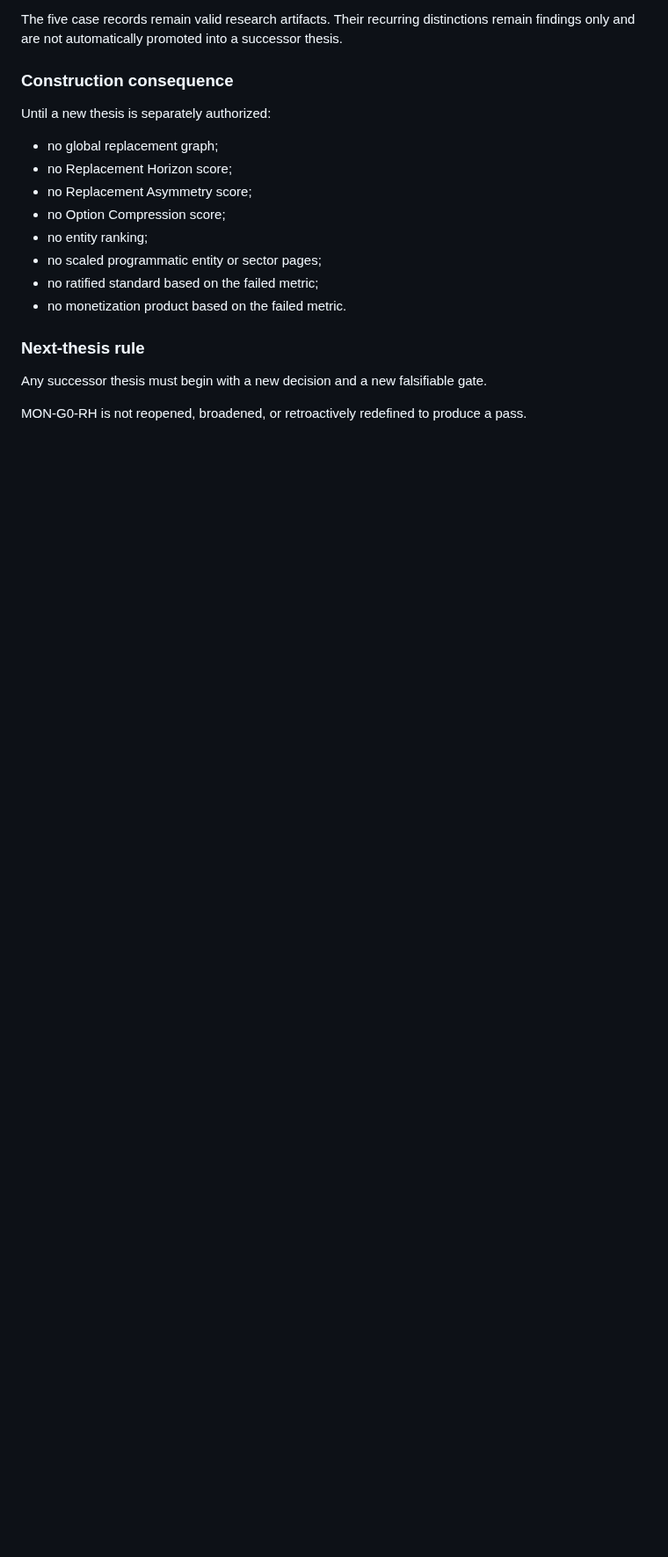
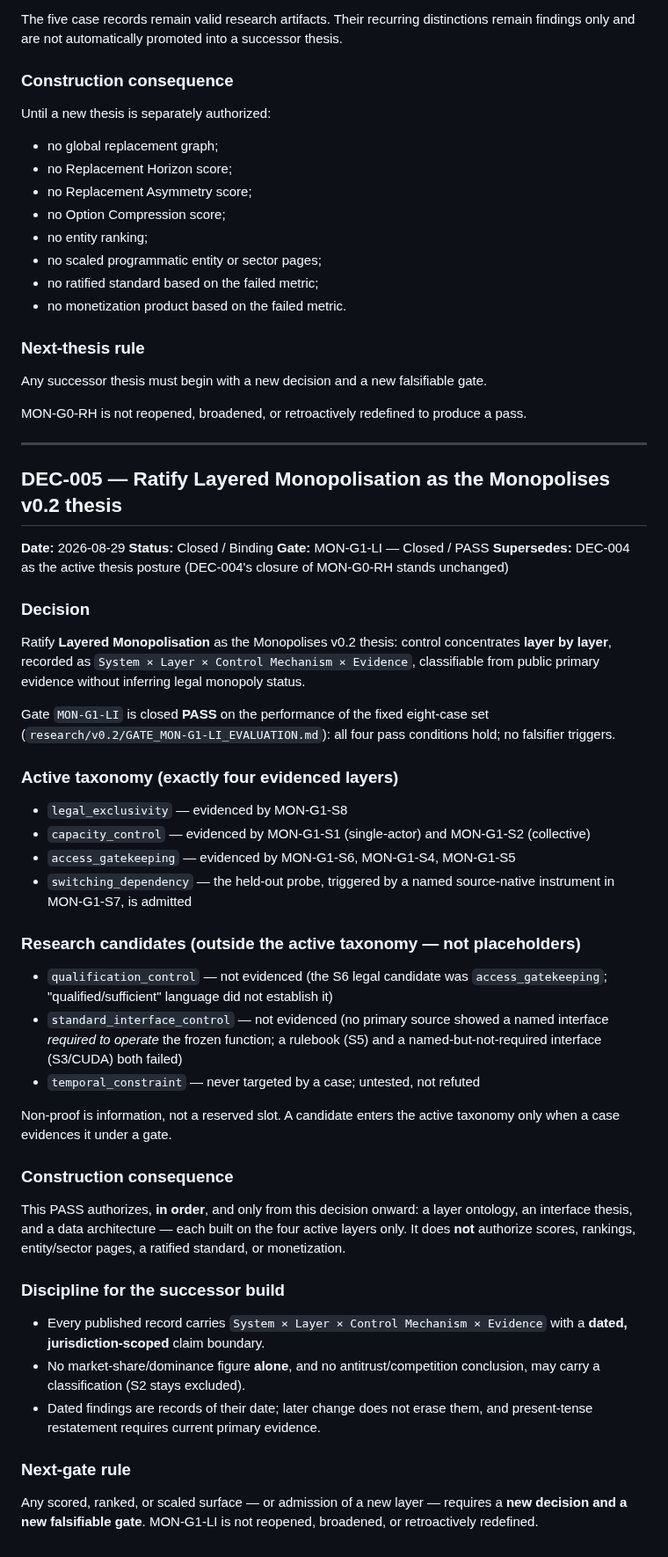
Before and after one commit to Sohadot/Monopolises, a Markdown page: DECISION_LOG.md, the part around the change. Shown at 88% size. GitHub-like rendering; blank space fills up the shorter version.

Commit message:
DEC-005: ratify Layered Monopolisation v0.2; close MON-G1-LI as PASS
Enact the decision recommended by the full-set evaluation (which is now on main).

- DECISION_LOG.md: append DEC-005 (Closed / Binding). Ratifies Layered
  Monopolisation as the v0.2 thesis; records MON-G1-LI Closed / PASS; fixes the
  active taxonomy at exactly four evidenced layers (legal_exclusivity,
  capacity_control, access_gatekeeping, switching_dependency); keeps
  qualification_control, standard_interface_control, temporal_constraint as
  research candidates outside the active taxonomy; authorizes an ontology/
  interface/data architecture (in order) on the four layers only -- not scores,
  rankings, entity pages, or monetization; requires a new decision + gate for any
  scaled surface or new layer.
- research/v0.2/LAYER_IDENTIFIABILITY_GATE.md: Status -> Closed - PASS, with
  evaluation and DEC-005 cross-references.
- research/v0.2/THESIS_CANDIDATE.md: Status -> Ratified by DEC-005; note that the
  active taxonomy is the four evidenced layers and the provisional six-layer list
  was the gate's test instrument.

Does not start any ontology/interface/data-architecture work -- that follows only
after this decision is merged.

Co-Authored-By: Claude Opus 4.8 <noreply@anthropic.com>
Claude-Session: https://claude.ai/code/session_01XApXGedv5VE3QPbDmBYmLm

```diff
--- a/DECISION_LOG.md
+++ b/DECISION_LOG.md
@@ -120,3 +120,47 @@ Until a new thesis is separately authorized:
 Any successor thesis must begin with a new decision and a new falsifiable gate.
 
 MON-G0-RH is not reopened, broadened, or retroactively redefined to produce a pass.
+
+---
+
+## DEC-005 — Ratify Layered Monopolisation as the Monopolises v0.2 thesis
+
+**Date:** 2026-08-29
+**Status:** Closed / Binding
+**Gate:** MON-G1-LI — Closed / PASS
+**Supersedes:** DEC-004 as the active thesis posture (DEC-004's closure of MON-G0-RH stands unchanged)
+
+### Decision
+
+Ratify **Layered Monopolisation** as the Monopolises v0.2 thesis: control concentrates **layer by layer**, recorded as `System × Layer × Control Mechanism × Evidence`, classifiable from public primary evidence without inferring legal monopoly status.
+
+Gate `MON-G1-LI` is closed **PASS** on the performance of the fixed eight-case set (`research/v0.2/GATE_MON-G1-LI_EVALUATION.md`): all four pass conditions hold; no falsifier triggers.
+
+### Active taxonomy (exactly four evidenced layers)
+
+- `legal_exclusivity` — evidenced by MON-G1-S8
+- `capacity_control` — evidenced by MON-G1-S1 (single-actor) and MON-G1-S2 (collective)
+- `access_gatekeeping` — evidenced by MON-G1-S6, MON-G1-S4, MON-G1-S5
+- `switching_dependency` — the held-out probe, triggered by a named source-native instrument in MON-G1-S7, is admitted
+
+### Research candidates (outside the active taxonomy — not placeholders)
+
+- `qualification_control` — not evidenced (the S6 legal candidate was `access_gatekeeping`; "qualified/sufficient" language did not establish it)
+- `standard_interface_control` — not evidenced (no primary source showed a named interface *required to operate* the frozen function; a rulebook (S5) and a named-but-not-required interface (S3/CUDA) both failed)
+- `temporal_constraint` — never targeted by a case; untested, not refuted
+
+Non-proof is information, not a reserved slot. A candidate enters the active taxonomy only when a case evidences it under a gate.
+
+### Construction consequence
+
+This PASS authorizes, **in order**, and only from this decision onward: a layer ontology, an interface thesis, and a data architecture — each built on the four active layers only. It does **not** authorize scores, rankings, entity/sector pages, a ratified standard, or monetization.
+
+### Discipline for the successor build
+
+- Every published record carries `System × Layer × Control Mechanism × Evidence` with a **dated, jurisdiction-scoped** claim boundary.
+- No market-share/dominance figure **alone**, and no antitrust/competition conclusion, may carry a classification (S2 stays excluded).
+- Dated findings are records of their date; later change does not erase them, and present-tense restatement requires current primary evidence.
+
+### Next-gate rule
+
+Any scored, ranked, or scaled surface — or admission of a new layer — requires a **new decision and a new falsifiable gate**. MON-G1-LI is not reopened, broadened, or retroactively redefined.
```
Also changed, not shown: research/v0.2/LAYER_IDENTIFIABILITY_GATE.md (+6 -3 lines), research/v0.2/THESIS_CANDIDATE.md (+4 -4 lines).
